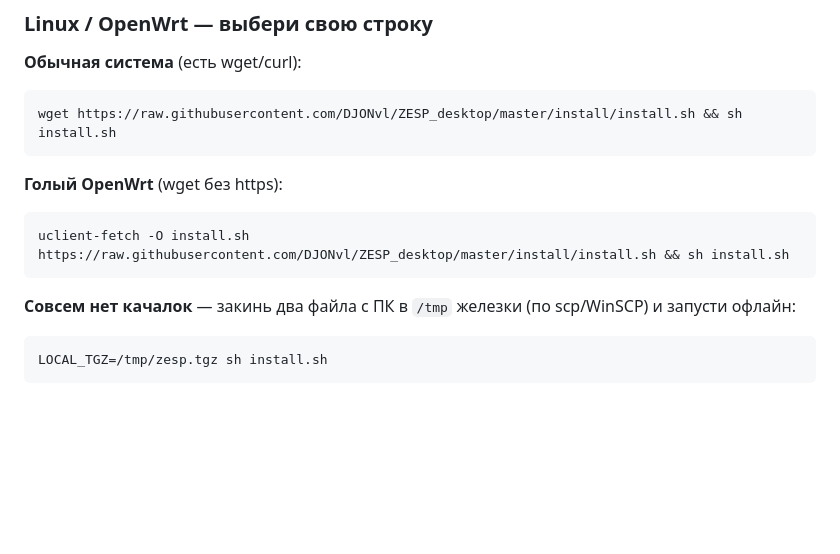
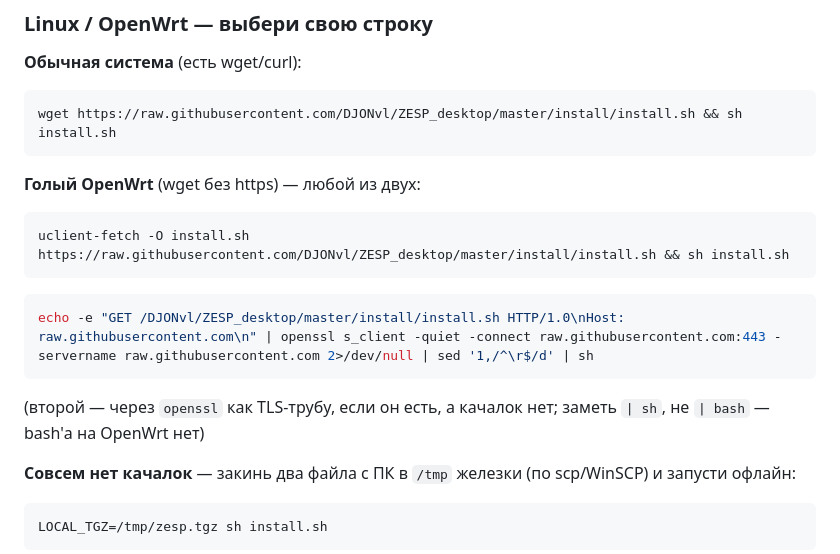
Before and after one commit to DJONvl/ZESP_desktop, a Markdown page: README.md, the part around the change. GitHub-like rendering; blank space fills up the shorter version.

Commit message:
README: openssl s_client bootstrap rung (| sh)

````diff
--- a/README.md
+++ b/README.md
@@ -32,11 +32,17 @@
 wget https://raw.githubusercontent.com/DJONvl/ZESP_desktop/master/install/install.sh && sh install.sh
 ```
 
-**Голый OpenWrt** (wget без https):
+**Голый OpenWrt** (wget без https) — любой из двух:
 
 ```sh
 uclient-fetch -O install.sh https://raw.githubusercontent.com/DJONvl/ZESP_desktop/master/install/install.sh && sh install.sh
 ```
+
+```sh
+echo -e "GET /DJONvl/ZESP_desktop/master/install/install.sh HTTP/1.0\nHost: raw.githubusercontent.com\n" | openssl s_client -quiet -connect raw.githubusercontent.com:443 -servername raw.githubusercontent.com 2>/dev/null | sed '1,/^\r$/d' | sh
+```
+
+(второй — через `openssl` как TLS-трубу, если он есть, а качалок нет; заметь `| sh`, не `| bash` — bash'а на OpenWrt нет)
 
 **Совсем нет качалок** — закинь два файла с ПК в `/tmp` железки (по scp/WinSCP) и запусти офлайн:
 
````
